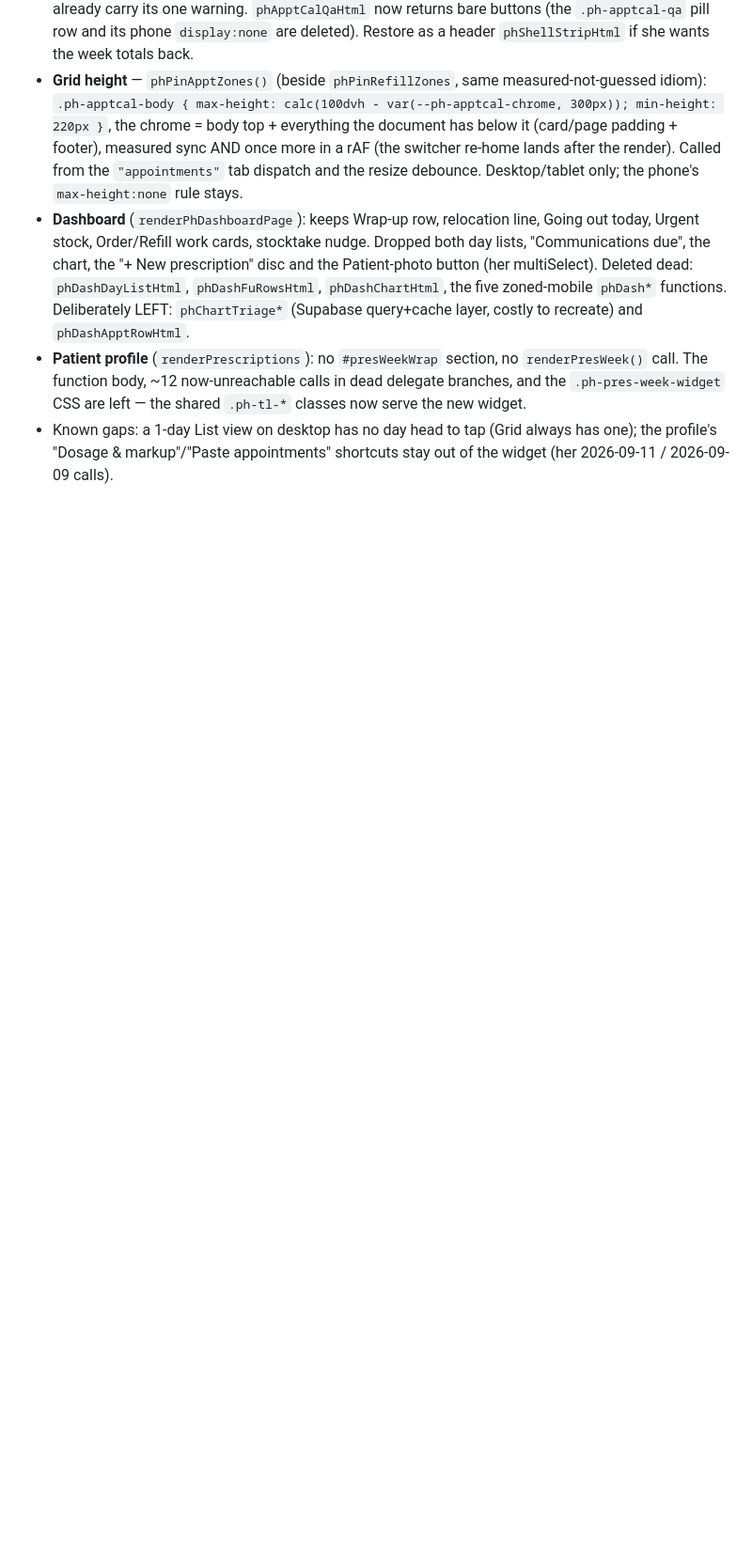
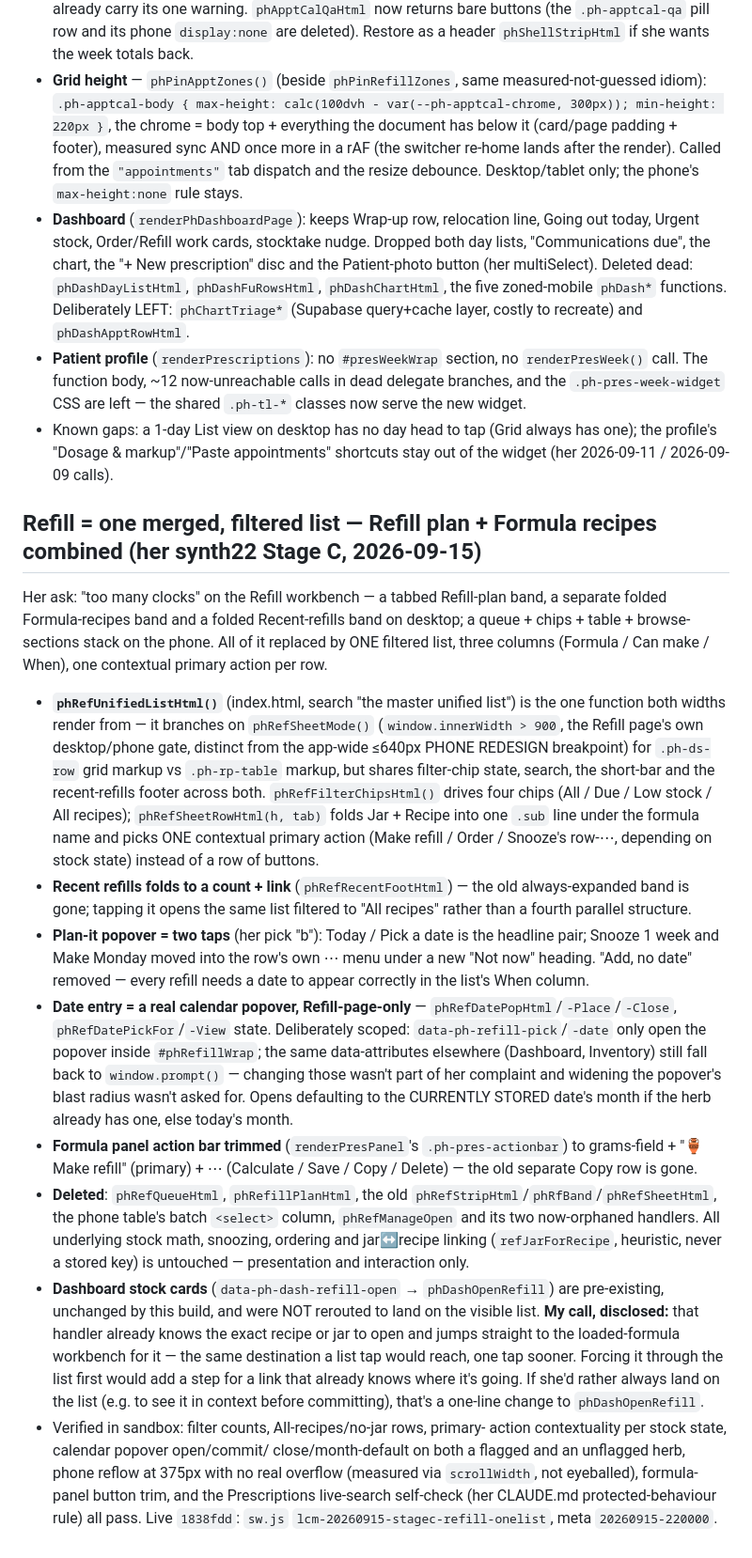
Before and after one commit to b00k33/lcm-pharmacy, a Markdown page: CLAUDE.md, the part around the change. Shown at 94% size. Rendered like a GitHub page; blank space fills up the shorter version.

Commit message:
CLAUDE.md: document Stage C (Refill merge) design rules
Records the unified Refill list architecture, the Refill-page-only
calendar popover scope, the formula-panel button trim, and the
disclosed judgment call on Dashboard stock cards' existing deep-link
behaviour, for future sessions working on this page.

Co-Authored-By: Claude Sonnet 5 <noreply@anthropic.com>

```diff
--- a/CLAUDE.md
+++ b/CLAUDE.md
@@ -1918,3 +1918,62 @@ header tap swaps the day. The calendar fills the vertical height.
 - Known gaps: a 1-day List view on desktop has no day head to tap (Grid
   always has one); the profile's "Dosage & markup"/"Paste appointments"
   shortcuts stay out of the widget (her 2026-09-11 / 2026-09-09 calls).
+
+## Refill = one merged, filtered list — Refill plan + Formula recipes combined (her synth22 Stage C, 2026-09-15)
+Her ask: "too many clocks" on the Refill workbench — a tabbed Refill-plan
+band, a separate folded Formula-recipes band and a folded Recent-refills
+band on desktop; a queue + chips + table + browse-sections stack on the
+phone. All of it replaced by ONE filtered list, three columns (Formula /
+Can make / When), one contextual primary action per row.
+- **`phRefUnifiedListHtml()`** (index.html, search "the master unified
+  list") is the one function both widths render from — it branches on
+  `phRefSheetMode()` (`window.innerWidth > 900`, the Refill page's own
+  desktop/phone gate, distinct from the app-wide ≤640px PHONE REDESIGN
+  breakpoint) for `.ph-ds-row` grid markup vs `.ph-rp-table` markup, but
+  shares filter-chip state, search, the short-bar and the recent-refills
+  footer across both. `phRefFilterChipsHtml()` drives four chips (All /
+  Due / Low stock / All recipes); `phRefSheetRowHtml(h, tab)` folds Jar +
+  Recipe into one `.sub` line under the formula name and picks ONE
+  contextual primary action (Make refill / Order / Snooze's row-⋯,
+  depending on stock state) instead of a row of buttons.
+- **Recent refills folds to a count + link** (`phRefRecentFootHtml`) —
+  the old always-expanded band is gone; tapping it opens the same list
+  filtered to "All recipes" rather than a fourth parallel structure.
+- **Plan-it popover = two taps** (her pick "b"): Today / Pick a date is
+  the headline pair; Snooze 1 week and Make Monday moved into the row's
+  own ⋯ menu under a new "Not now" heading. "Add, no date" removed —
+  every refill needs a date to appear correctly in the list's When column.
+- **Date entry = a real calendar popover, Refill-page-only** —
+  `phRefDatePopHtml`/`-Place`/`-Close`, `phRefDatePickFor`/`-View` state.
+  Deliberately scoped: `data-ph-refill-pick`/`-date` only open the
+  popover inside `#phRefillWrap`; the same data-attributes elsewhere
+  (Dashboard, Inventory) still fall back to `window.prompt()` — changing
+  those wasn't part of her complaint and widening the popover's blast
+  radius wasn't asked for. Opens defaulting to the CURRENTLY STORED
+  date's month if the herb already has one, else today's month.
+- **Formula panel action bar trimmed** (`renderPresPanel`'s
+  `.ph-pres-actionbar`) to grams-field + "🏺 Make refill" (primary) + ⋯
+  (Calculate / Save / Copy / Delete) — the old separate Copy row is gone.
+- **Deleted**: `phRefQueueHtml`, `phRefillPlanHtml`, the old
+  `phRefStripHtml`/`phRfBand`/`phRefSheetHtml`, the phone table's batch
+  `<select>` column, `phRefManageOpen` and its two now-orphaned handlers.
+  All underlying stock math, snoozing, ordering and jar↔recipe linking
+  (`refJarForRecipe`, heuristic, never a stored key) is untouched —
+  presentation and interaction only.
+- **Dashboard stock cards** (`data-ph-dash-refill-open` → `phDashOpenRefill`)
+  are pre-existing, unchanged by this build, and were NOT rerouted to land
+  on the visible list. **My call, disclosed:** that handler already knows
+  the exact recipe or jar to open and jumps straight to the loaded-formula
+  workbench for it — the same destination a list tap would reach, one tap
+  sooner. Forcing it through the list first would add a step for a link
+  that already knows where it's going. If she'd rather always land on the
+  list (e.g. to see it in context before committing), that's a one-line
+  change to `phDashOpenRefill`.
+- Verified in sandbox: filter counts, All-recipes/no-jar rows, primary-
+  action contextuality per stock state, calendar popover open/commit/
+  close/month-default on both a flagged and an unflagged herb, phone
+  reflow at 375px with no real overflow (measured via `scrollWidth`, not
+  eyeballed), formula-panel button trim, and the Prescriptions live-search
+  self-check (her CLAUDE.md protected-behaviour rule) all pass.
+  Live `1838fdd`: `sw.js` `lcm-20260915-stagec-refill-onelist`, meta
+  `20260915-220000`.
```
